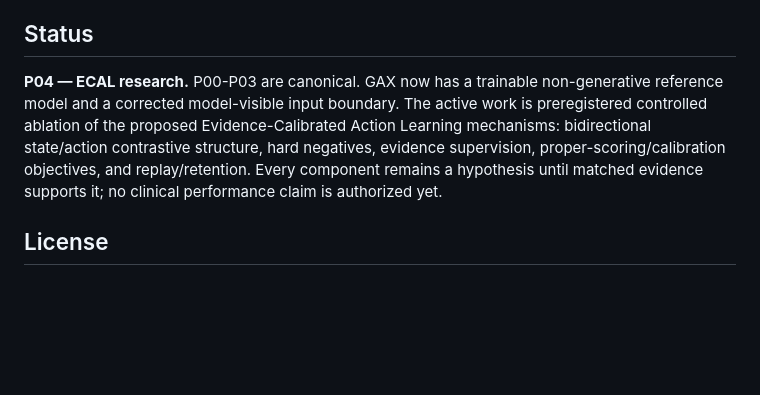
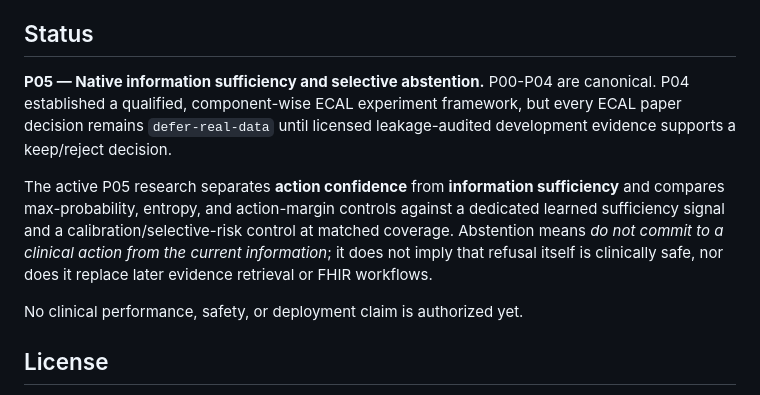
Before and after one commit to TheHalfMoon/Gax, a Markdown page: README.md, the part around the change. GitHub-like rendering; blank space fills up the shorter version.

Commit message:
Reflect P05 active frontier

```diff
--- a/README.md
+++ b/README.md
@@ -80,7 +80,11 @@ Founder-paid cloud compute is out of scope. Smoke tests and tutorials should run
 
 ## Status
 
-**P04 — ECAL research.** P00-P03 are canonical. GAX now has a trainable non-generative reference model and a corrected model-visible input boundary. The active work is preregistered controlled ablation of the proposed Evidence-Calibrated Action Learning mechanisms: bidirectional state/action contrastive structure, hard negatives, evidence supervision, proper-scoring/calibration objectives, and replay/retention. Every component remains a hypothesis until matched evidence supports it; no clinical performance claim is authorized yet.
+**P05 — Native information sufficiency and selective abstention.** P00-P04 are canonical. P04 established a qualified, component-wise ECAL experiment framework, but every ECAL paper decision remains `defer-real-data` until licensed leakage-audited development evidence supports a keep/reject decision.
+
+The active P05 research separates **action confidence** from **information sufficiency** and compares max-probability, entropy, and action-margin controls against a dedicated learned sufficiency signal and a calibration/selective-risk control at matched coverage. Abstention means *do not commit to a clinical action from the current information*; it does not imply that refusal itself is clinically safe, nor does it replace later evidence retrieval or FHIR workflows.
+
+No clinical performance, safety, or deployment claim is authorized yet.
 
 ## License
 
```
